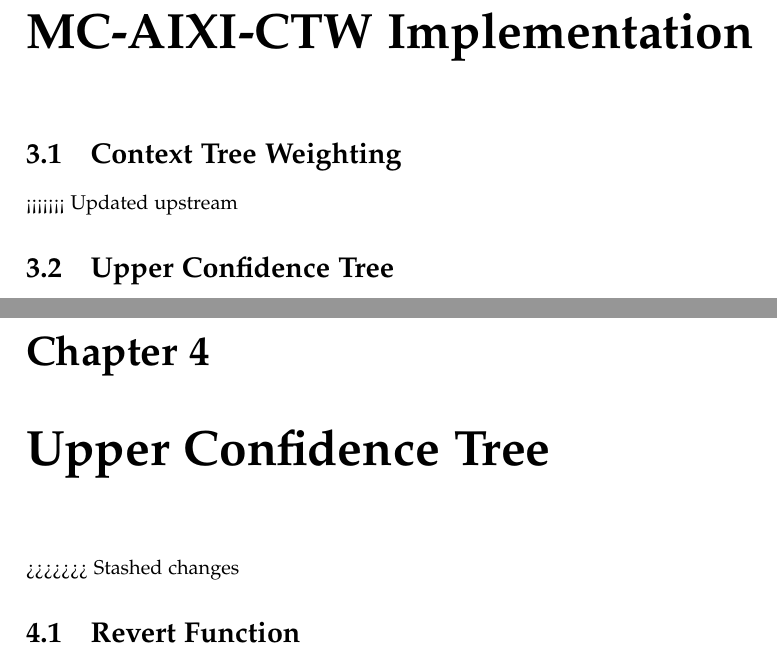
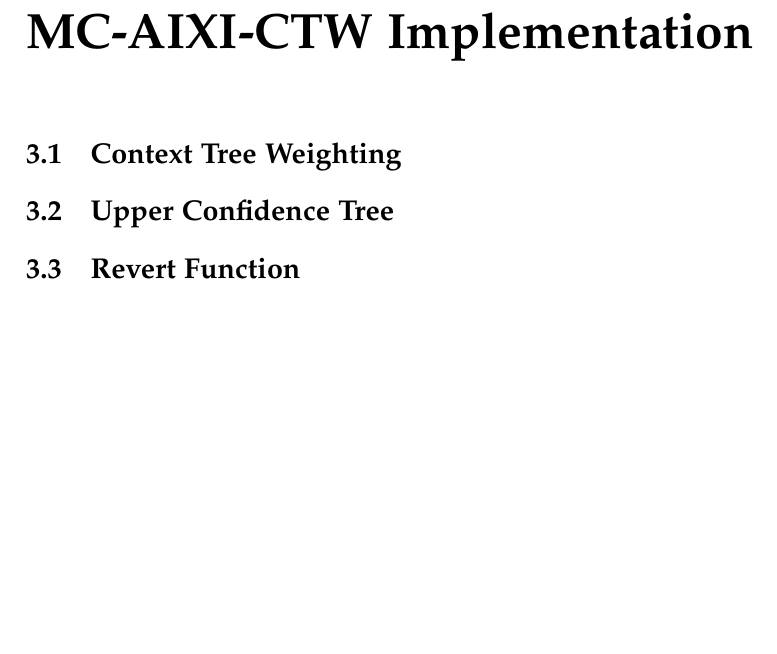
Before and after one commit to nelfin/mc-aixi-ctw-report, a LaTeX document (report.tex): two parts of pages 5 and 6 of 8 before the commit and part of page 5 of 7 after it, the two joined at a grey line, cut so that both start at the same text, the shorter picture padded with empty space. Compiled offline with pdfLaTeX.

Commit message:
Fixed a bad merge.
There's now a graph in the Experimentation section, feel free to weigh in on it.

```diff
--- a/report.tex
+++ b/report.tex
@@ -136,12 +136,7 @@ In addition to this, some configurations have parameters that are specific to th
 \chapter{MC-AIXI-CTW Implementation}
 \section{Context Tree Weighting}
 
-<<<<<<< Updated upstream
 \section{Upper Confidence Tree}
-=======
-
-\chapter{Upper Confidence Tree}
->>>>>>> Stashed changes
 
 \section{Revert Function}
 
```
